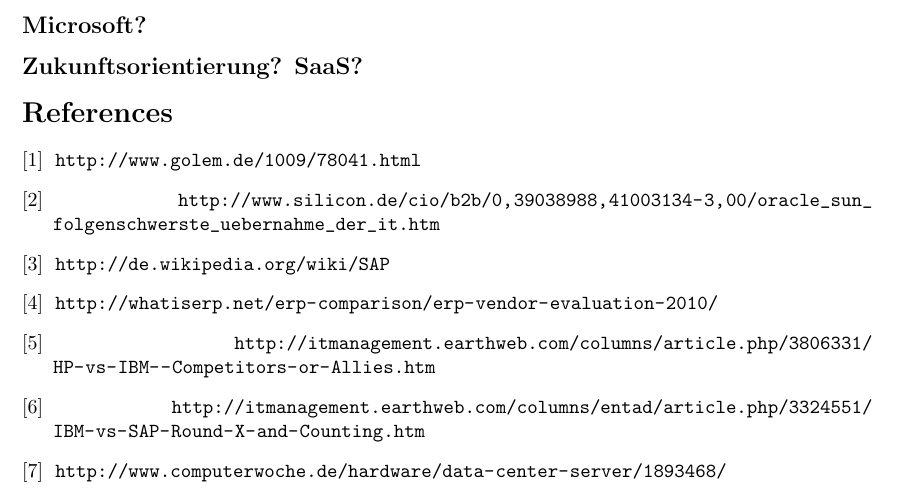
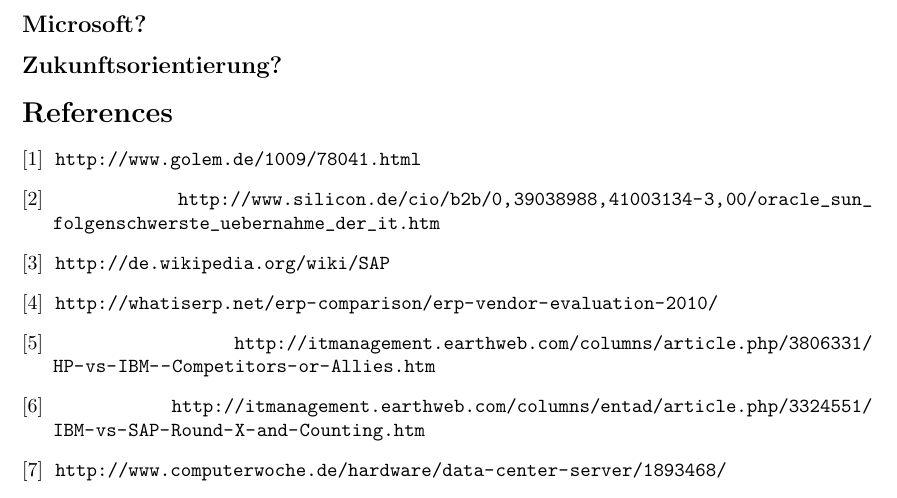
Before and after one commit to minf/minf1_mi2_p1, a LaTeX document (protocol.tex): part of page 2 of 2, cut so that both start at the same text. Compiled offline with pdfLaTeX.

Commit message:
removed some stuff

```diff
--- a/protocol.tex
+++ b/protocol.tex
@@ -79,5 +78,5 @@
 \subsection*{Microsoft?}
-\subsection*{Zukunftsorientierung? SaaS?}
+\subsection*{Zukunftsorientierung?}
 
 \begin{thebibliography}{5}
   \bibitem{oraclegrows}
```
Also changed, not shown: protocol.tex (3 more changed lines).
